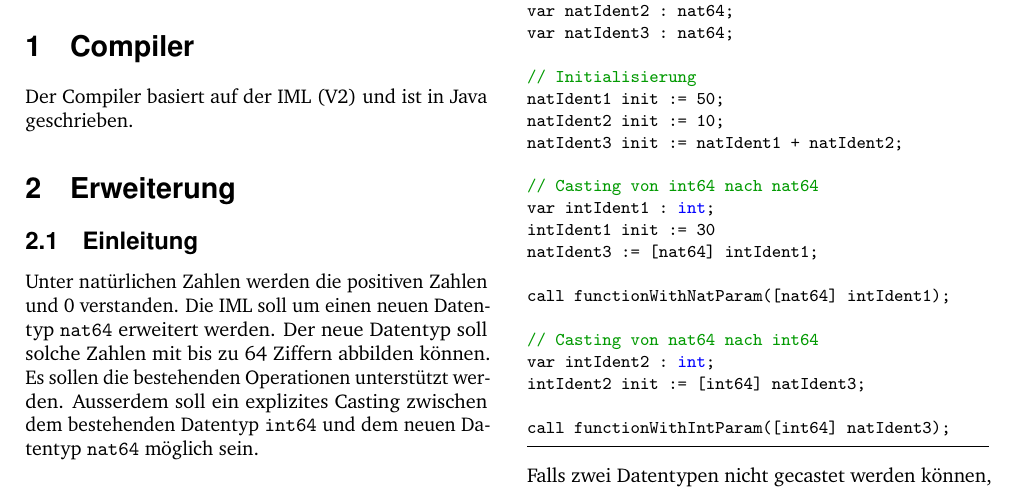
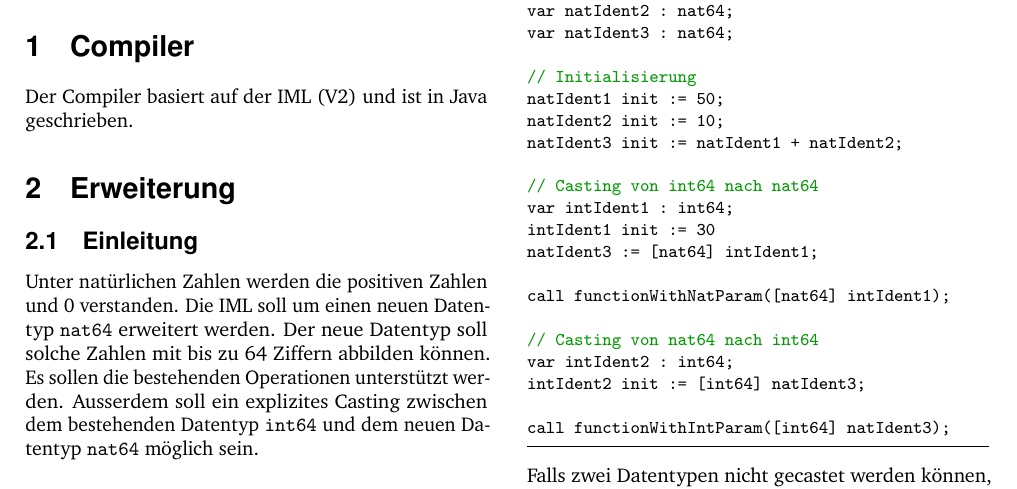
Before and after one commit to brothers28/cpib, a LaTeX document (src/main/latex/main.tex): part of page 1 of 3, cut so that both start at the same text. Compiled offline with pdfLaTeX.

Commit message:
Syntax fix

```diff
--- a/src/main/latex/main.tex
+++ b/src/main/latex/main.tex
@@ -96,14 +96,14 @@ natIdent2 init := 10;
 natIdent3 init := natIdent1 + natIdent2;
 
 // Casting von int64 nach nat64
-var intIdent1 : int;
+var intIdent1 : int64;
 intIdent1 init := 30
 natIdent3 := [nat64] intIdent1;
 
 call functionWithNatParam([nat64] intIdent1);
 
 // Casting von nat64 nach int64
-var intIdent2 : int;
+var intIdent2 : int64;
 intIdent2 init := [int64] natIdent3;
 
 call functionWithIntParam([int64] natIdent3);
```
